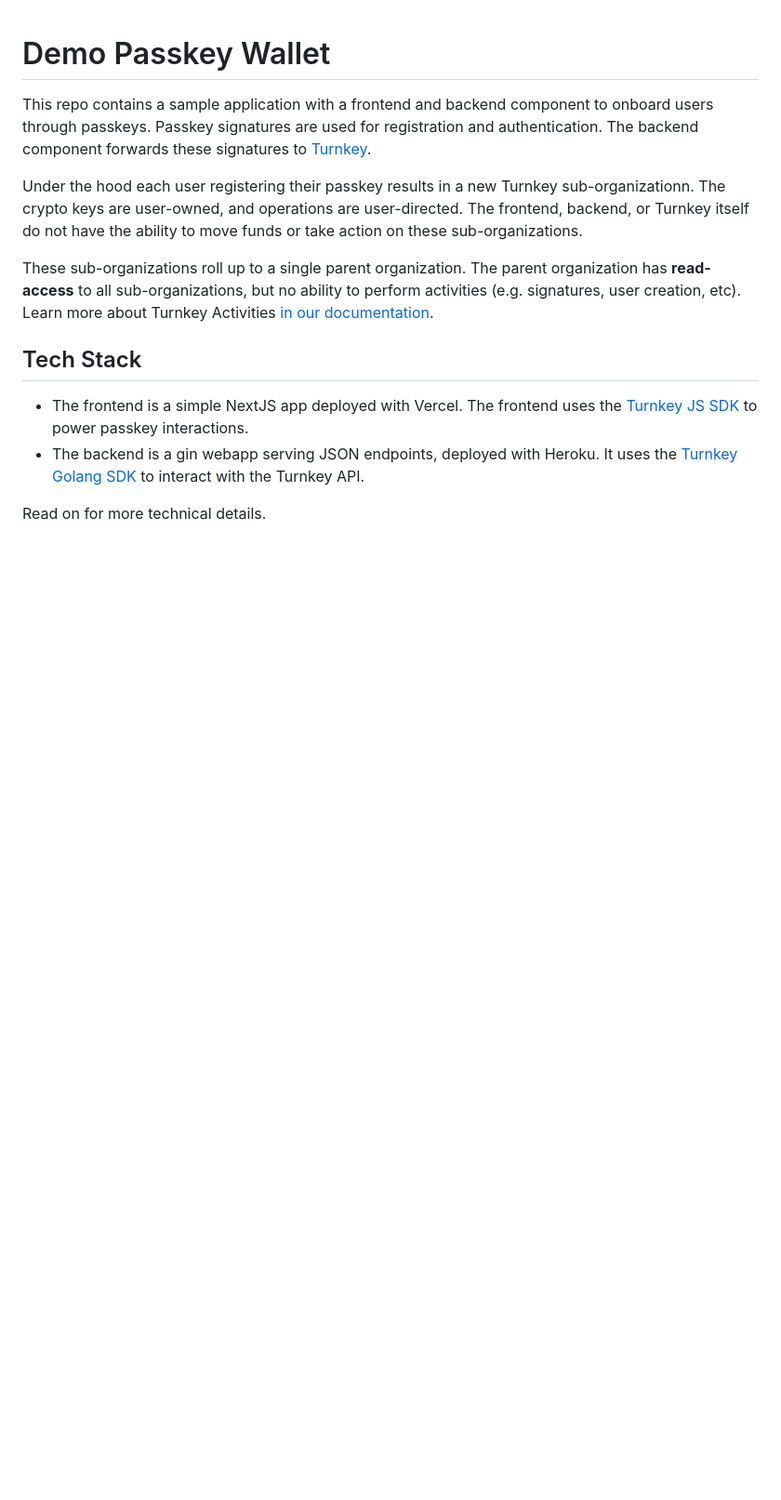
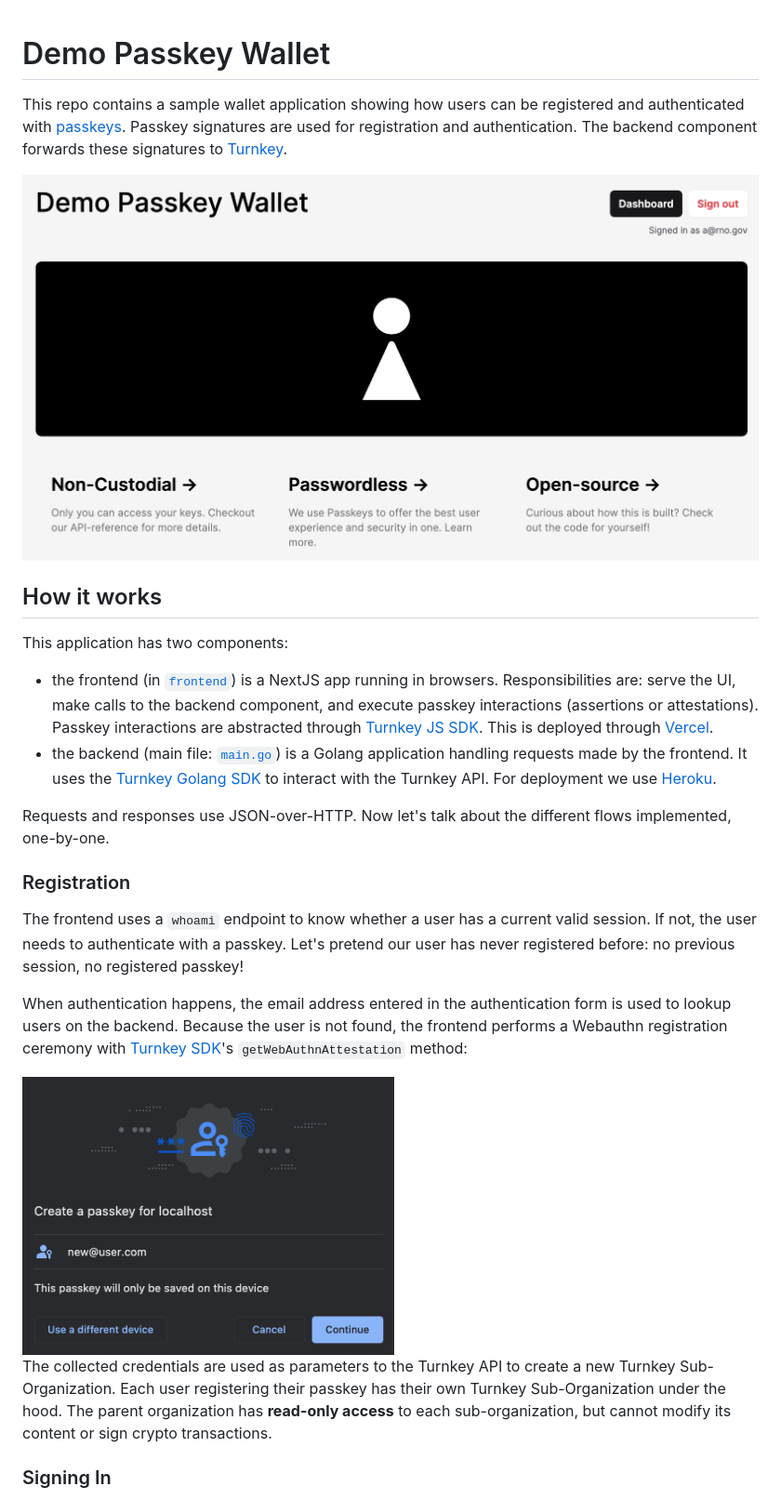
Before and after one commit to tkhq/demo-passkey-wallet, a Markdown page: README.md, the part around one of its changes. Shown at 93% size. Drawn GitHub-style; pictures changed too: img/homepage-screenshot.png (added), img/registration-screenshot.png (added); blank space fills up the shorter version.

Commit message:
Beef up main README

```diff
--- a/README.md
+++ b/README.md
@@ -1,14 +1,27 @@
 # Demo Passkey Wallet
 
-This repo contains a sample application with a frontend and backend component to onboard users through passkeys. Passkey signatures are used for registration and authentication. The backend component forwards these signatures to [Turnkey](https://turnkey.io).
+This repo contains a sample wallet application showing how users can be registered and authenticated with [passkeys](https://www.passkeys.io/). Passkey signatures are used for registration and authentication. The backend component forwards these signatures to [Turnkey](https://turnkey.io).
 
-Under the hood each user registering their passkey results in a new Turnkey sub-organizationn. The crypto keys are user-owned, and operations are user-directed. The frontend, backend, or Turnkey itself do not have the ability to move funds or take action on these sub-organizations.
+<img src="./img/homepage-screenshot.png" alt="homepage screenshot" width="800px">
 
-These sub-organizations roll up to a single parent organization. The parent organization has **read-access** to all sub-organizations, but no ability to perform activities (e.g. signatures, user creation, etc). Learn more about Turnkey Activities [in our documentation](https://turnkey.readme.io/reference/key-concepts-1#activities).
 
-## Tech Stack
+## How it works
 
-* The frontend is a simple NextJS app deployed with Vercel. The frontend uses the [Turnkey JS SDK](https://github.com/tkhq/sdk) to power passkey interactions.
-* The backend is a gin webapp serving JSON endpoints, deployed with Heroku. It uses the [Turnkey Golang SDK](https://github.com/tkhq/go-sdk) to interact with the Turnkey API.
+This application has two components:
+* the frontend (in [`frontend`](./frontend/)) is a NextJS app running in browsers. Responsibilities are: serve the UI, make calls to the backend component, and execute passkey interactions (assertions or attestations). Passkey interactions are abstracted through [Turnkey JS SDK](https://github.com/tkhq/sdk). This is deployed through [Vercel](https://vercel.com/).
+* the backend (main file: [`main.go`](./main.go)) is a Golang application handling requests made by the frontend. It uses the [Turnkey Golang SDK](https://github.com/tkhq/go-sdk) to interact with the Turnkey API. For deployment we use [Heroku](https://www.heroku.com/).
 
-Read on for more technical details.
+Requests and responses use JSON-over-HTTP. Now let's talk about the different flows implemented, one-by-one.
+
+### Registration
+
+The frontend uses a `whoami` endpoint to know whether a user has a current valid session. If not, the user needs to authenticate with a passkey. Let's pretend our user has never registered before: no previous session, no registered passkey!
+
+When authentication happens, the email address entered in the authentication form is used to lookup users on the backend. Because the user is not found, the frontend performs a Webauthn registration ceremony with [Turnkey SDK](https://github.com/tkhq/sdk)'s `getWebAuthnAttestation` method:
+
+<img src="./img/registration-screenshot.png" alt="registration dialog" width="400px">
+
+The collected credentials are used as parameters to the Turnkey API to create a new Turnkey Sub-Organization. Each user registering their passkey has their own Turnkey Sub-Organization under the hood. The parent organization has **read-only access** to each sub-organization, but cannot modify its content or sign crypto transactions.
+
+### Signing In
+
```
Also changed, not shown: other parts of README.md (+25 -0 lines), img/authentication-screenshot.png (added), img/faucet-org-policy.png (added), img/passkey-signature-flow.png (added).
